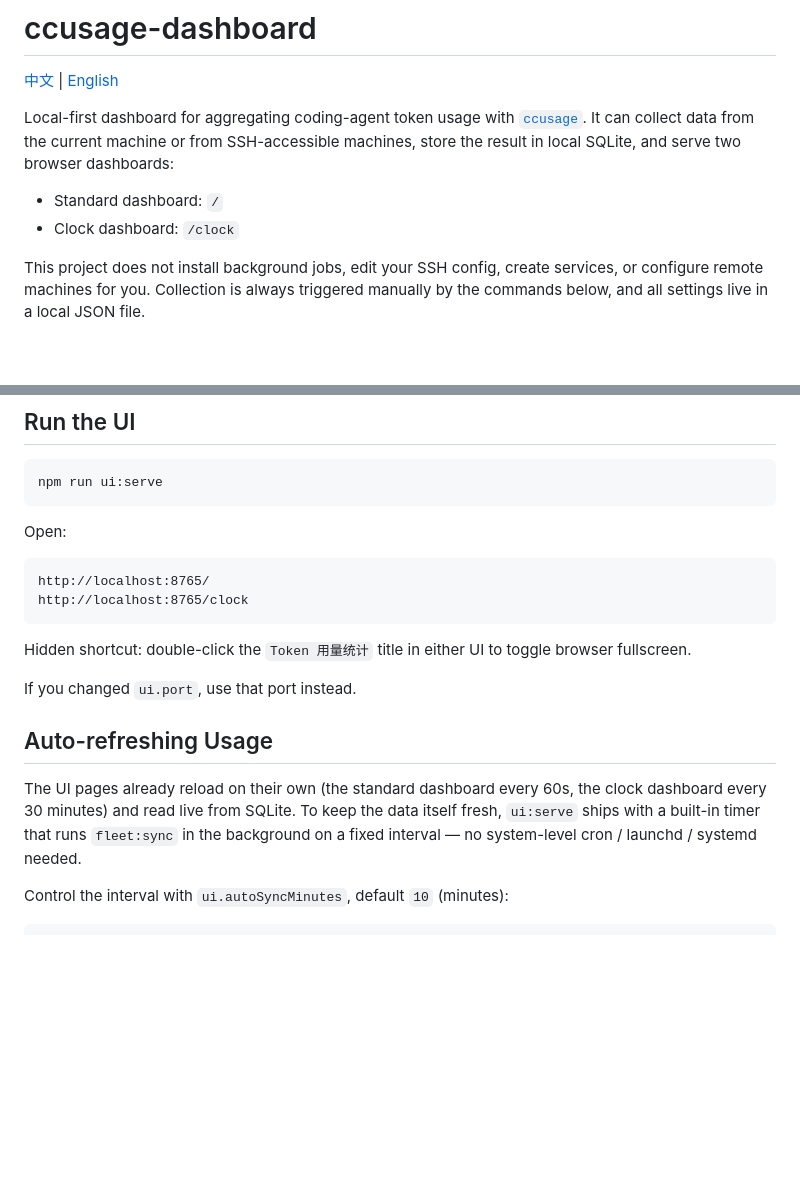
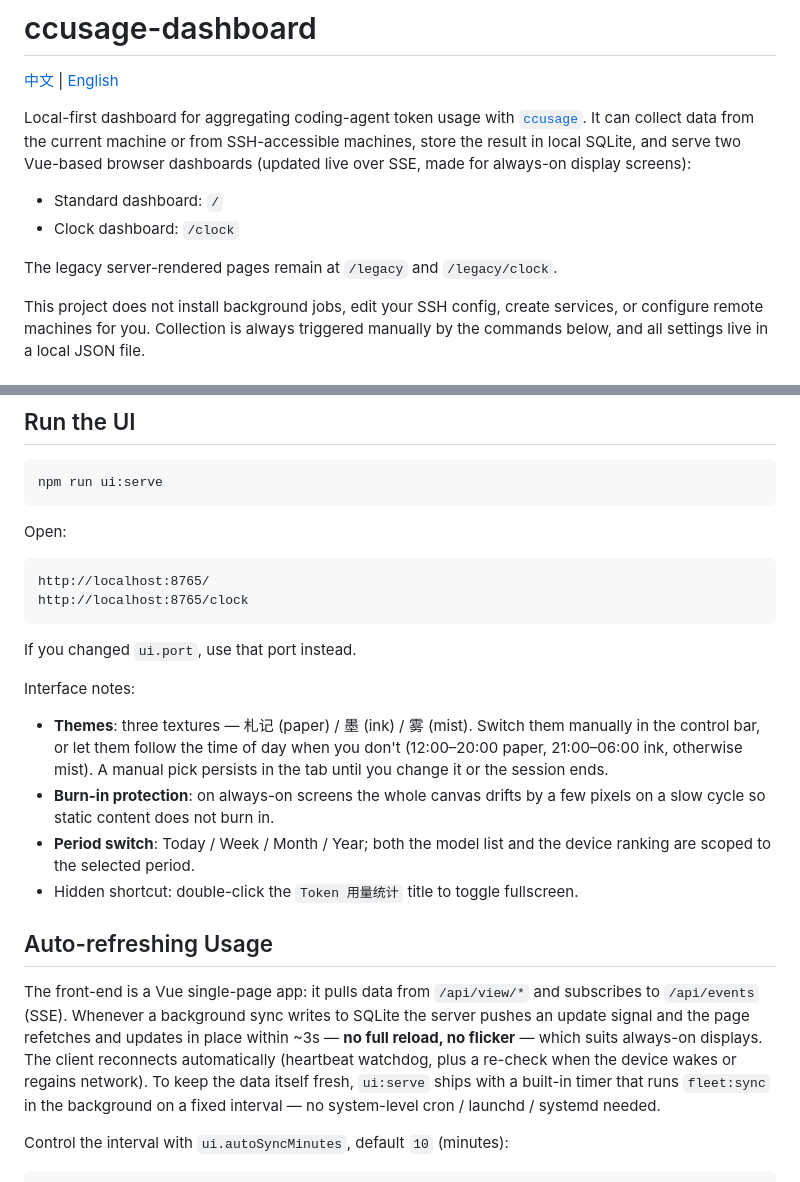
Before and after one commit to leafiy/cc, a Markdown page: README.en.md, 2 parts joined by grey strips. Rendered like a GitHub page; blank space fills up the shorter version.

Commit message:
docs: document the Vue+SSE UI, theming, anti burn-in and /legacy
The "auto-refresh" section described the old meta-refresh behavior (60s /
30min full reloads) that the Vue+SSE rewrite replaced. Update both READMEs to
describe live SSE push (no reload/flicker, auto-reconnect), the manual/auto
theme schedule, pixel-shift burn-in protection, and the /legacy fallback.

Co-Authored-By: Claude Opus 4.8 <noreply@anthropic.com>

````diff
--- a/README.en.md
+++ b/README.en.md
@@ -5,10 +5,13 @@
 Local-first dashboard for aggregating coding-agent token usage with
 [`ccusage`](https://github.com/ryoppippi/ccusage). It can collect data from the
 current machine or from SSH-accessible machines, store the result in local
-SQLite, and serve two browser dashboards:
+SQLite, and serve two Vue-based browser dashboards (updated live over SSE, made
+for always-on display screens):
 
 - Standard dashboard: `/`
 - Clock dashboard: `/clock`
+
+The legacy server-rendered pages remain at `/legacy` and `/legacy/clock`.
 
 This project does not install background jobs, edit your SSH config, create
 services, or configure remote machines for you. Collection is always triggered
@@ -200,16 +203,29 @@ http://localhost:8765/
 http://localhost:8765/clock
 ```
 
-Hidden shortcut: double-click the `Token 用量统计` title in either UI to toggle
-browser fullscreen.
+If you changed `ui.port`, use that port instead.
 
-If you changed `ui.port`, use that port instead.
+Interface notes:
+
+- **Themes**: three textures — 札记 (paper) / 墨 (ink) / 雾 (mist). Switch them
+  manually in the control bar, or let them follow the time of day when you don't
+  (12:00–20:00 paper, 21:00–06:00 ink, otherwise mist). A manual pick persists
+  in the tab until you change it or the session ends.
+- **Burn-in protection**: on always-on screens the whole canvas drifts by a few
+  pixels on a slow cycle so static content does not burn in.
+- **Period switch**: Today / Week / Month / Year; both the model list and the
+  device ranking are scoped to the selected period.
+- Hidden shortcut: double-click the `Token 用量统计` title to toggle fullscreen.
 
 ## Auto-refreshing Usage
 
-The UI pages already reload on their own (the standard dashboard every 60s, the
-clock dashboard every 30 minutes) and read live from SQLite. To keep the data
-itself fresh, `ui:serve` ships with a built-in timer that runs `fleet:sync` in
+The front-end is a Vue single-page app: it pulls data from `/api/view/*` and
+subscribes to `/api/events` (SSE). Whenever a background sync writes to SQLite
+the server pushes an update signal and the page refetches and updates in place
+within ~3s — **no full reload, no flicker** — which suits always-on displays.
+The client reconnects automatically (heartbeat watchdog, plus a re-check when
+the device wakes or regains network). To keep the data itself fresh, `ui:serve`
+ships with a built-in timer that runs `fleet:sync` in
 the background on a fixed interval — no system-level cron / launchd / systemd
 needed.
 
````
Also changed, not shown: README.md (+13 -4 lines).
